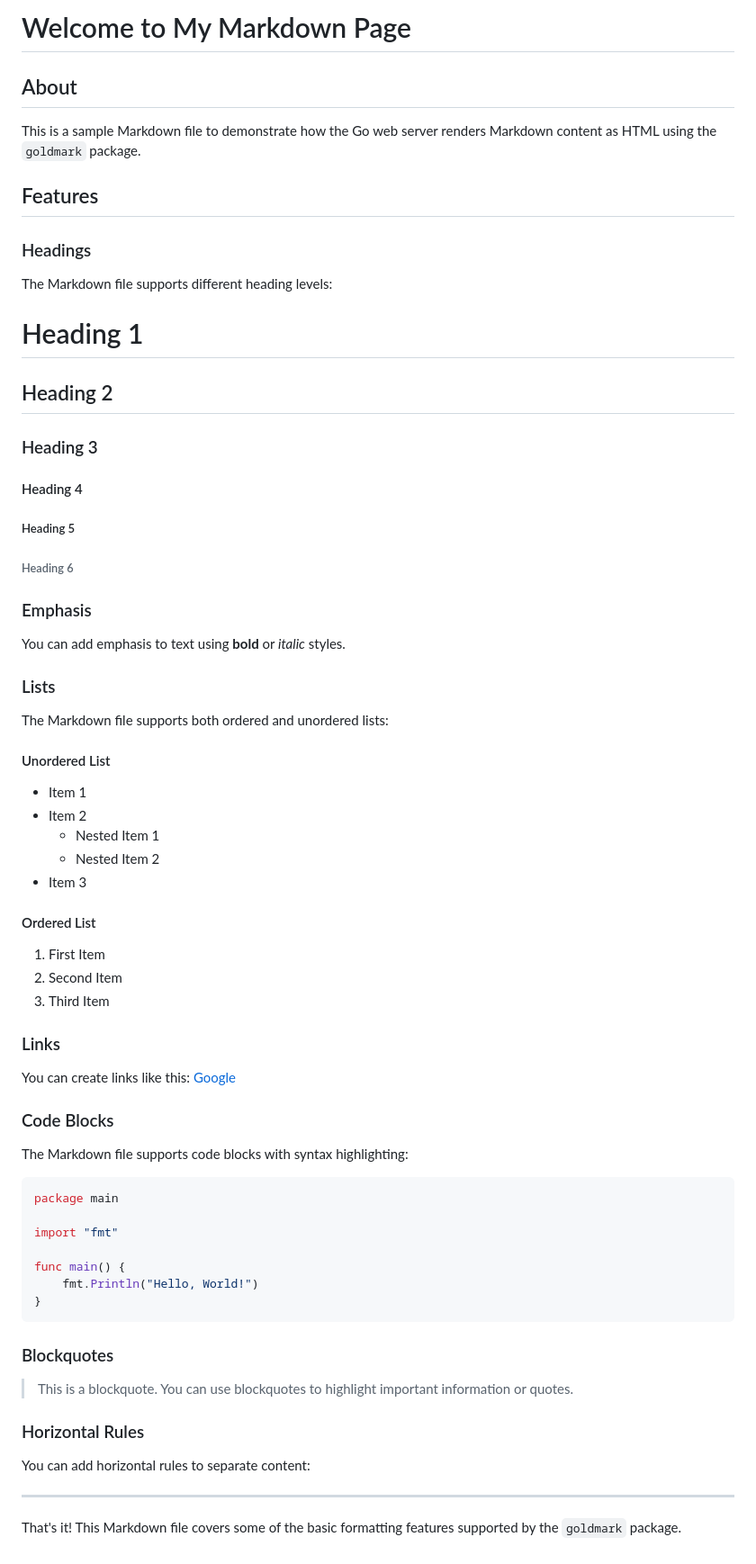
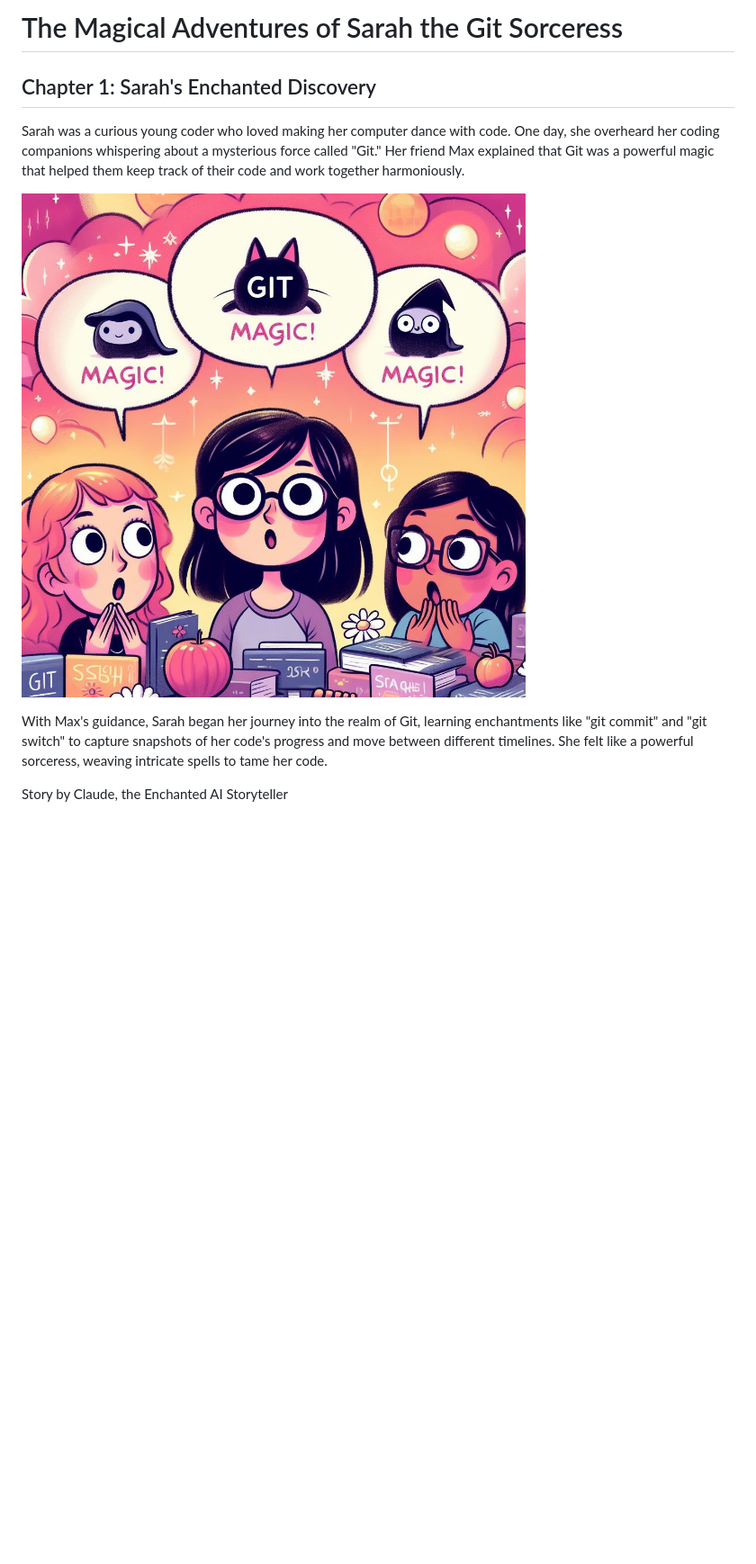
Before and after one commit to mikelorant/markdown-viewer, a Markdown page: content.md, the part around the change. Shown: that part at 90% size. Rendered like a GitHub page; pictures changed too: assets/images/chapter-1.jpg (added); blank space fills up the shorter version.

Commit message:
1️⃣  Add first chapter content
This commit adds the first chapter of the story "The Magical Adventures
of Sarah the Git Sorceress" to the Markdown Viewer application.

````diff
--- a/content.md
+++ b/content.md
@@ -1,78 +1,17 @@
-# Welcome to My Markdown Page
+# The Magical Adventures of Sarah the Git Sorceress
 
-## About
+## Chapter 1: Sarah's Enchanted Discovery
 
-This is a sample Markdown file to demonstrate how the Go web server renders
-Markdown content as HTML using the `goldmark` package.
+Sarah was a curious young coder who loved making her computer dance with code.
+One day, she overheard her coding companions whispering about a mysterious force
+called "Git." Her friend Max explained that Git was a powerful magic that helped
+them keep track of their code and work together harmoniously.
 
-## Features
+![chapter-1](assets/images/chapter-1.jpg)
 
-### Headings
+With Max's guidance, Sarah began her journey into the realm of Git, learning
+enchantments like "git commit" and "git switch" to capture snapshots of her
+code's progress and move between different timelines. She felt like a powerful
+sorceress, weaving intricate spells to tame her code.
 
-The Markdown file supports different heading levels:
-
-# Heading 1
-
-## Heading 2
-
-### Heading 3
-
-#### Heading 4
-
-##### Heading 5
-
-###### Heading 6
-
-### Emphasis
-
-You can add emphasis to text using **bold** or _italic_ styles.
-
-### Lists
-
-The Markdown file supports both ordered and unordered lists:
-
-#### Unordered List
-
-- Item 1
-- Item 2
-  - Nested Item 1
-  - Nested Item 2
-- Item 3
-
-#### Ordered List
-
-1. First Item
-1. Second Item
-1. Third Item
-
-### Links
-
-You can create links like this: [Google](https://www.google.com)
-
-### Code Blocks
-
-The Markdown file supports code blocks with syntax highlighting:
-
-```go
-package main
-
-import "fmt"
-
-func main() {
-    fmt.Println("Hello, World!")
-}
-```
-
-### Blockquotes
-
-> This is a blockquote. You can use blockquotes to highlight important
-> information or quotes.
-
-### Horizontal Rules
-
-You can add horizontal rules to separate content:
-
-______________________________________________________________________
-
-That's it! This Markdown file covers some of the basic formatting features
-supported by the `goldmark` package.
+Story by Claude, the Enchanted AI Storyteller
````
